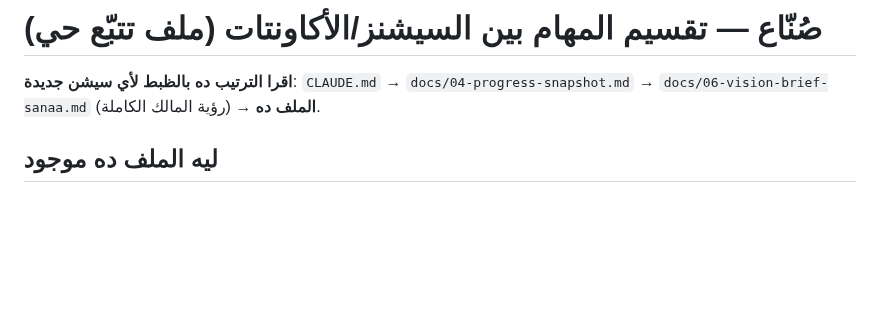
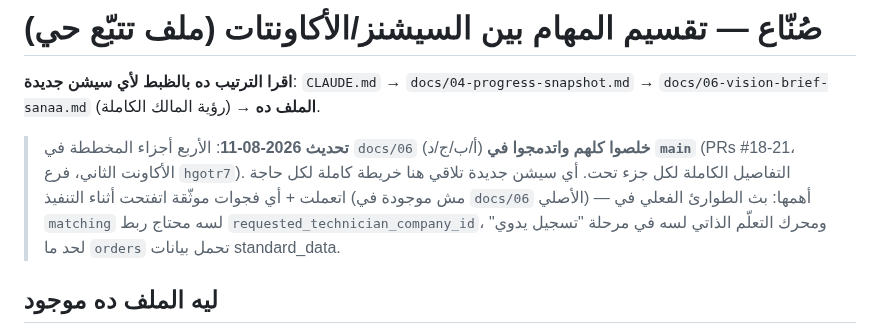
Before and after one commit to youssefelsane-hash/portalSp, a Markdown page: docs/07-multi-agent-task-split.md, the part around the change. Rendered like a GitHub page; blank space fills up the shorter version.

Commit message:
docs: تحديث نهائي — الأربع أجزاء كلهم خلصوا واتدمجوا

```diff
--- a/docs/07-multi-agent-task-split.md
+++ b/docs/07-multi-agent-task-split.md
@@ -1,6 +1,8 @@
 # صُنّاع — تقسيم المهام بين السيشنز/الأكاونتات (ملف تتبّع حي)
 
 **اقرا الترتيب ده بالظبط لأي سيشن جديدة**: `CLAUDE.md` → `docs/04-progress-snapshot.md` → `docs/06-vision-brief-sanaa.md` (رؤية المالك الكاملة) → **الملف ده**.
+
+> **تحديث 2026-08-11**: الأربع أجزاء المخططة في `docs/06` (أ/ب/ج/د) **خلصوا كلهم واتدمجوا في `main`** (PRs #18-21، الأكاونت الثاني، فرع `hgotr7`). التفاصيل الكاملة لكل جزء تحت. أي سيشن جديدة تلاقي هنا خريطة كاملة لكل حاجة اتعملت + أي فجوات موثّقة اتفتحت أثناء التنفيذ (مش موجودة في `docs/06` الأصلي) — أهمها: بث الطوارئ الفعلي في `matching` لسه محتاج ربط `requested_technician_company_id`، ومحرك التعلّم الذاتي لسه في مرحلة "تسجيل يدوي" لحد ما `orders` تحمل بيانات standard_data.
 
 ## ليه الملف ده موجود
 
```
